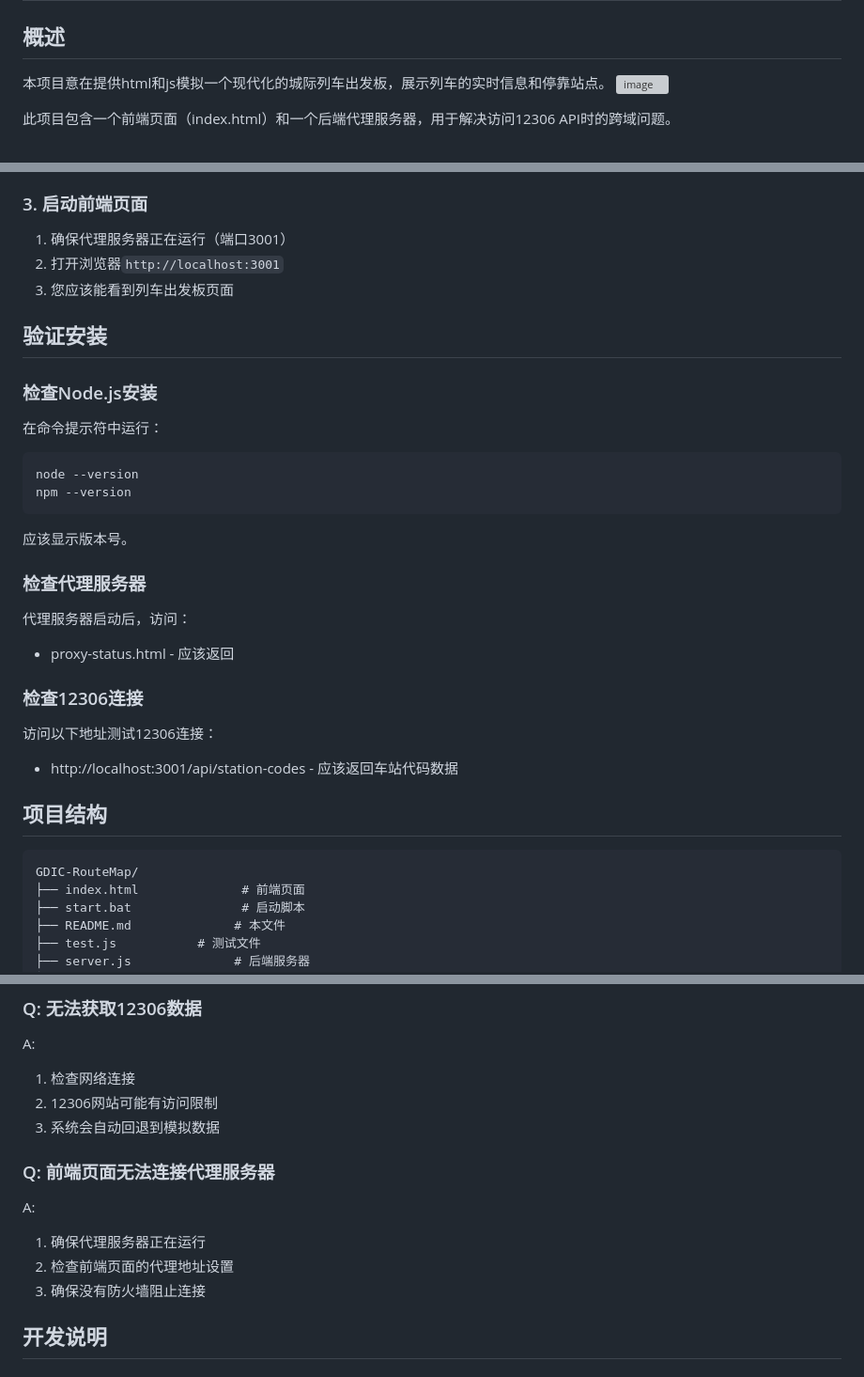
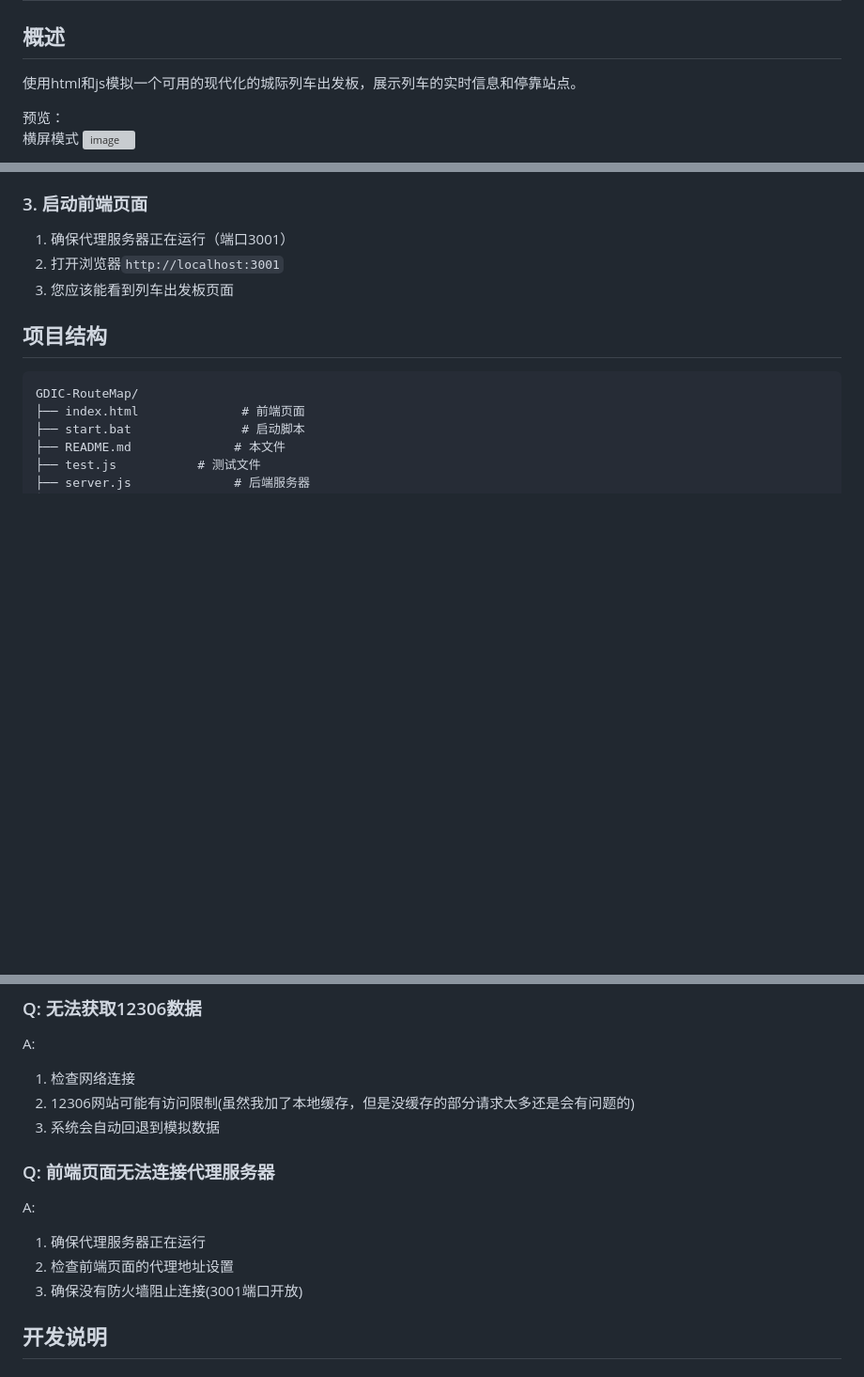
Before and after one commit to HaoTian22/GDIC-RouteMap, a Markdown page: README.md, 3 parts joined by grey strips. Shown at 94% size. Rendered like a GitHub page; blank space fills up the shorter version; grey boxes are pictures that could not be loaded.

````diff
--- a/README.md
+++ b/README.md
@@ -2,8 +2,9 @@
 
 ## 概述
 
-本项目意在提供html和js模拟一个现代化的城际列车出发板，展示列车的实时信息和停靠站点。
-![image](https://github.com/user-attachments/assets/5f55ef77-1243-43d8-960c-2348e6dbc454)
+使用html和js模拟一个可用的现代化的城际列车出发板，展示列车的实时信息和停靠站点。
 
-此项目包含一个前端页面（index.html）和一个后端代理服务器，用于解决访问12306 API时的跨域问题。
+预览：
+横屏模式
+![image](https://github.com/user-attachments/assets/cdb42524-9aa4-4e18-ae30-a45d266cad42)
 
@@ -60,23 +64,6 @@ git clone https://github.com/HaoTian22/GDIC-RouteMap.git
 1. 确保代理服务器正在运行（端口3001）
 2. 打开浏览器`http://localhost:3001`
 3. 您应该能看到列车出发板页面
-## 验证安装
-
-### 检查Node.js安装
-在命令提示符中运行：
-```cmd
-node --version
-npm --version
-```
-应该显示版本号。
-
-### 检查代理服务器
-代理服务器启动后，访问：
-- proxy-status.html - 应该返回
-
-### 检查12306连接
-访问以下地址测试12306连接：
-- http://localhost:3001/api/station-codes - 应该返回车站代码数据
 
 ## 项目结构
 ```
@@ -117,14 +104,14 @@ A:
 ### Q: 无法获取12306数据
 A:
 1. 检查网络连接
-2. 12306网站可能有访问限制
+2. 12306网站可能有访问限制(虽然我加了本地缓存，但是没缓存的部分请求太多还是会有问题的)
 3. 系统会自动回退到模拟数据
 
 ### Q: 前端页面无法连接代理服务器
 A:
 1. 确保代理服务器正在运行
 2. 检查前端页面的代理地址设置
-3. 确保没有防火墙阻止连接
+3. 确保没有防火墙阻止连接(3001端口开放)
 
 ## 开发说明
 
````
Also changed, not shown: other parts of README.md (+5 -2 lines).
